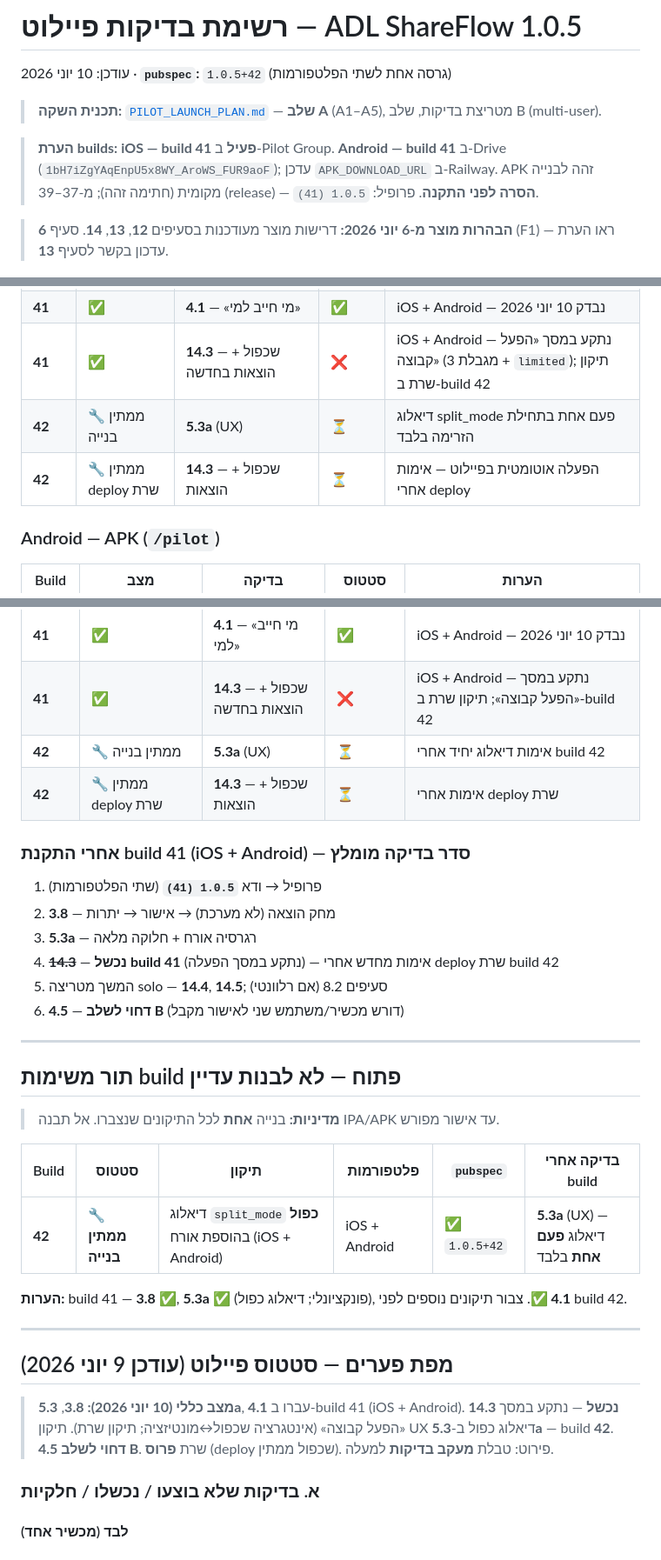
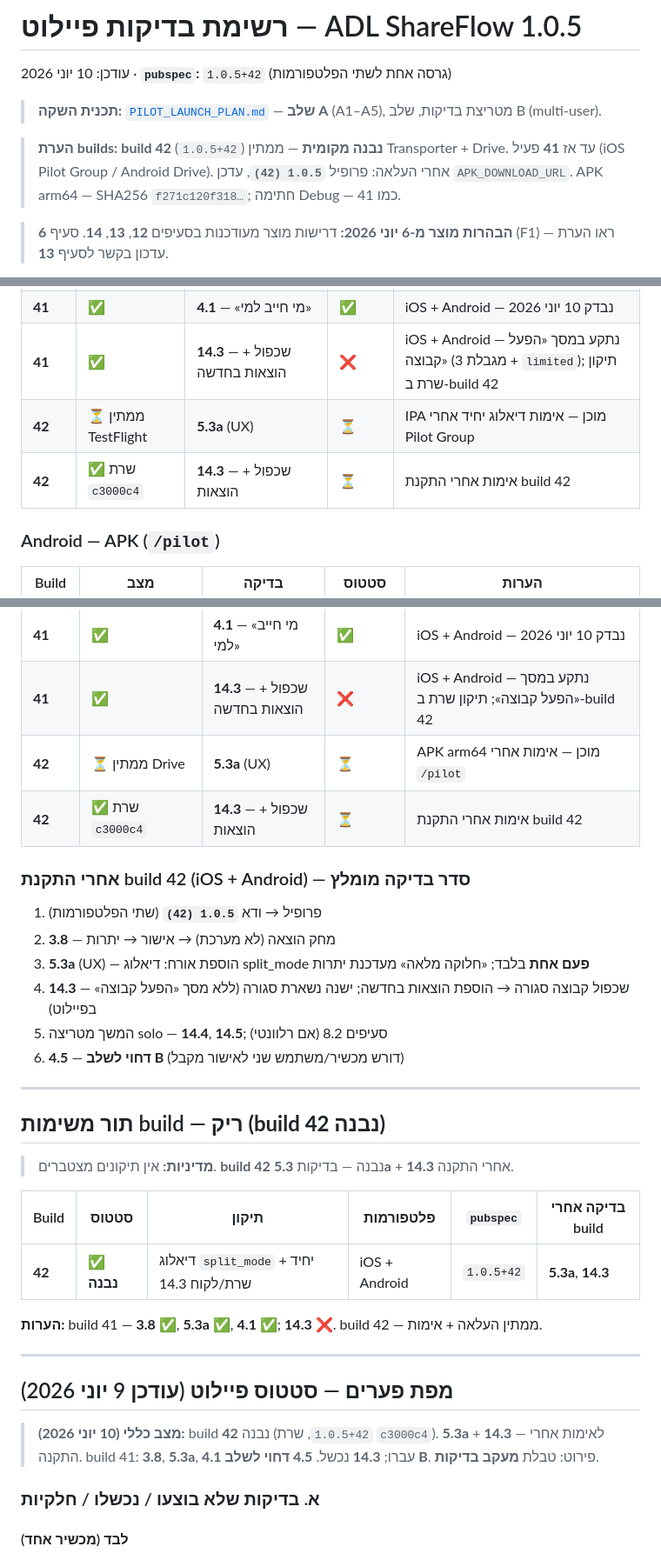
Before and after one commit to adiel1234/adl_shareflow, a Markdown page: PILOT_TEST_CHECKLIST.md, 3 parts joined by grey strips. Shown at 87% size. GitHub-like rendering.

```diff
--- a/PILOT_TEST_CHECKLIST.md
+++ b/PILOT_TEST_CHECKLIST.md
@@ -4,7 +4,7 @@
 
 > **תכנית השקה:** [`PILOT_LAUNCH_PLAN.md`](PILOT_LAUNCH_PLAN.md) — **שלב A** (A1–A5), מטריצת בדיקות, שלב B (multi-user).
 
-> **הערת builds:** **iOS — build 41 פעיל** ב-Pilot Group. **Android — build 41** ב-Drive (`1bH7iZgYAqEnpU5x8WY_AroWS_FUR9aoF`); עדכן `APK_DOWNLOAD_URL` ב-Railway. APK זהה לבנייה מקומית (חתימה זהה); מ-37–39 (release) — **הסרה לפני התקנה**. פרופיל: `1.0.5 (41)`.
+> **הערת builds:** **build 42** (`1.0.5+42`) **נבנה מקומית** — ממתין Transporter + Drive. עד אז **41** פעיל (iOS Pilot Group / Android Drive). אחרי העלאה: פרופיל **`1.0.5 (42)`**, עדכן `APK_DOWNLOAD_URL`. APK arm64 — SHA256 `f271c120f318…`; חתימה Debug — כמו 41.
 
 > **הבהרות מוצר מ-6 יוני 2026:** דרישות מוצר מעודכנות בסעיפים **12**, **13**, **14**. סעיף **6** (F1) — ראו הערת עדכון בקשר לסעיף **13**.
 
@@ -30,8 +30,8 @@
 | **41** | ✅ | **5.3a** (רגרסיה) | ✅ | iOS + Android — דיאלוג כפול (תוקן ב-build 42) |
 | **41** | ✅ | **4.1** — «מי חייב למי» | ✅ | iOS + Android — נבדק 10 יוני 2026 |
 | **41** | ✅ | **14.3** — שכפול + הוצאות בחדשה | ❌ | iOS + Android — נתקע במסך «הפעל קבוצה» (מגבלת 3 + `limited`); תיקון שרת ב-build 42 |
-| **42** | 🔧 ממתין בנייה | **5.3a** (UX) | ⏳ | דיאלוג split_mode פעם אחת בתחילת הזרימה בלבד |
-| **42** | 🔧 ממתין deploy שרת | **14.3** — שכפול + הוצאות | ⏳ | הפעלה אוטומטית בפיילוט — אימות אחרי deploy |
+| **42** | ⏳ ממתין TestFlight | **5.3a** (UX) | ⏳ | IPA מוכן — אימות דיאלוג יחיד אחרי Pilot Group |
+| **42** | ✅ שרת `c3000c4` | **14.3** — שכפול + הוצאות | ⏳ | אימות אחרי התקנת build 42 |
 
 ### Android — APK (`/pilot`)
 
@@ -43,35 +43,35 @@
 | **41** | ✅ ב-Drive | **3.8**, **5.3a** | ✅ | iOS + Android — נבדק 10 יוני 2026 |
 | **41** | ✅ | **4.1** — «מי חייב למי» | ✅ | iOS + Android — נבדק 10 יוני 2026 |
 | **41** | ✅ | **14.3** — שכפול + הוצאות בחדשה | ❌ | iOS + Android — נתקע במסך «הפעל קבוצה»; תיקון שרת ב-build 42 |
-| **42** | 🔧 ממתין בנייה | **5.3a** (UX) | ⏳ | אימות דיאלוג יחיד אחרי build 42 |
-| **42** | 🔧 ממתין deploy שרת | **14.3** — שכפול + הוצאות | ⏳ | אימות אחרי deploy שרת |
+| **42** | ⏳ ממתין Drive | **5.3a** (UX) | ⏳ | APK arm64 מוכן — אימות אחרי `/pilot` |
+| **42** | ✅ שרת `c3000c4` | **14.3** — שכפול + הוצאות | ⏳ | אימות אחרי התקנת build 42 |
 
-### אחרי התקנת build 41 (iOS + Android) — סדר בדיקה מומלץ
+### אחרי התקנת build 42 (iOS + Android) — סדר בדיקה מומלץ
 
-1. פרופיל → ודא **`1.0.5 (41)`** (שתי הפלטפורמות)
+1. פרופיל → ודא **`1.0.5 (42)`** (שתי הפלטפורמות)
 2. **3.8** — מחק הוצאה (לא מערכת) → אישור → יתרות
-3. **5.3a** — רגרסיה אורח + חלוקה מלאה
-4. ~~**14.3**~~ — **נכשל build 41** (נתקע במסך הפעלה) — אימות מחדש אחרי deploy שרת build 42
+3. **5.3a** (UX) — הוספת אורח: דיאלוג split_mode **פעם אחת** בלבד; «חלוקה מלאה» מעדכנת יתרות
+4. **14.3** — שכפול קבוצה סגורה → הוספת הוצאות בחדשה; ישנה נשארת סגורה (ללא מסך «הפעל קבוצה» בפיילוט)
 5. המשך מטריצה solo — **14.4**, **14.5**; סעיפים 8.2 (אם רלוונטי)
 6. **4.5** — **דחוי לשלב B** (דורש מכשיר/משתמש שני לאישור מקבל)
 
 ---
 
-## תור משימות build פתוח — **לא לבנות עדיין**
+## תור משימות build — **ריק (build 42 נבנה)**
 
-> **מדיניות:** בנייה **אחת** לכל התיקונים שנצברו. אל תבנה IPA/APK עד אישור מפורש.
+> **מדיניות:** אין תיקונים מצטברים. **build 42** נבנה — בדיקות **5.3a** + **14.3** אחרי התקנה.
 
 | Build | סטטוס | תיקון | פלטפורמות | `pubspec` | בדיקה אחרי build |
 |-------|--------|--------|-----------|-----------|-------------------|
-| **42** | 🔧 **ממתין בנייה** | דיאלוג `split_mode` **כפול** בהוספת אורח (iOS + Android) | iOS + Android | ✅ `1.0.5+42` | **5.3a** (UX) — דיאלוג **פעם אחת** בלבד |
+| **42** | ✅ **נבנה** | דיאלוג `split_mode` יחיד + שרת/לקוח 14.3 | iOS + Android | `1.0.5+42` | **5.3a**, **14.3** |
 
-**הערות:** build 41 — **3.8 ✅**, **5.3a ✅** (פונקציונלי; דיאלוג כפול), **4.1 ✅**. צבור תיקונים נוספים לפני build 42.
+**הערות:** build 41 — **3.8 ✅**, **5.3a ✅**, **4.1 ✅**; **14.3 ❌**. build 42 — ממתין העלאה + אימות.
 
 ---
 
 ## מפת פערים — סטטוס פיילוט (עודכן 9 יוני 2026)
 
-> **מצב כללי (10 יוני 2026):** **3.8**, **5.3a**, **4.1** עברו ב-build 41 (iOS + Android). **14.3 נכשל** — נתקע במסך «הפעל קבוצה» (אינטגרציה שכפול↔מונטיזציה; תיקון שרת). תיקון UX דיאלוג כפול ב-**5.3a** — build **42**. **4.5 דחוי לשלב B**. שרת **פרוס** (deploy שכפול ממתין). פירוט: טבלת **מעקב בדיקות** למעלה.
+> **מצב כללי (10 יוני 2026):** build **42** נבנה (`1.0.5+42`, שרת `c3000c4`). **5.3a** + **14.3** — לאימות אחרי התקנה. build 41: **3.8**, **5.3a**, **4.1** עברו; **14.3** נכשל. **4.5 דחוי לשלב B**. פירוט: טבלת **מעקב בדיקות**.
 
 ### א. בדיקות שלא בוצעו / נכשלו / חלקיות
 
```
Also changed, not shown: other parts of PILOT_TEST_CHECKLIST.md (+1 -1 lines), PILOT_LAUNCH_PLAN.md (+18 -11 lines).
